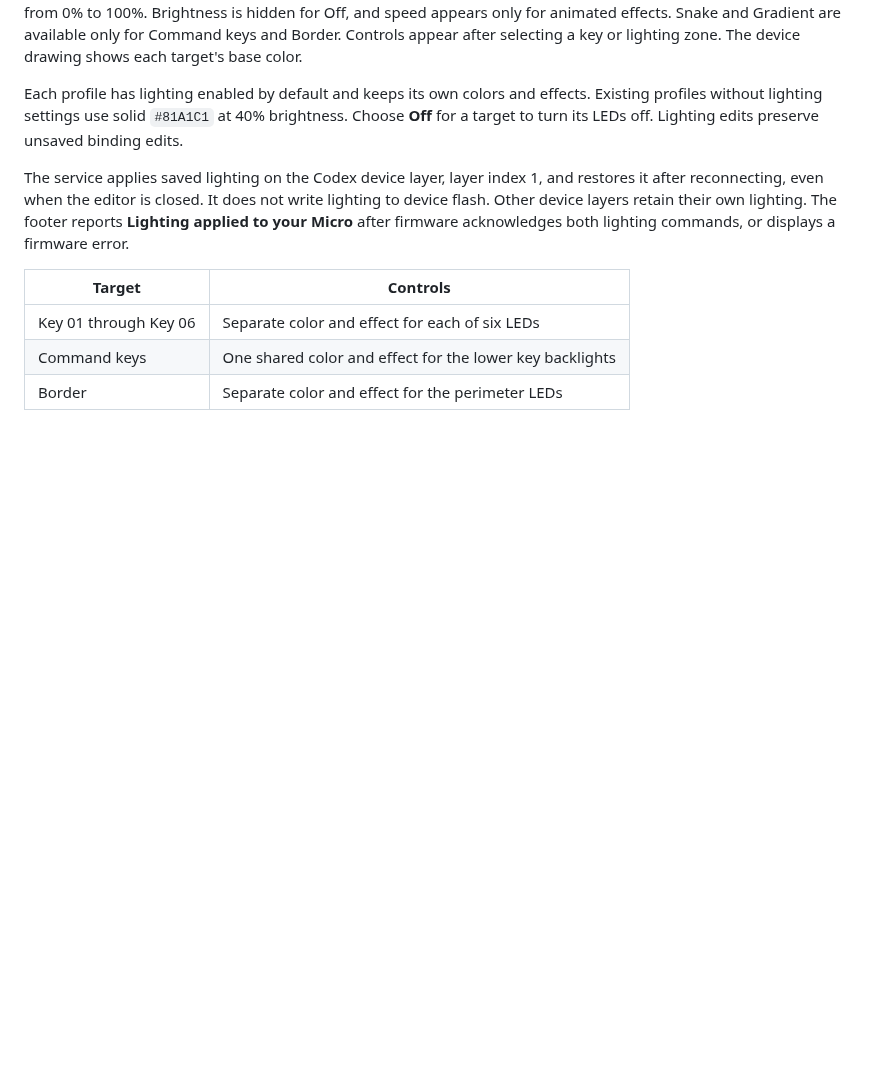
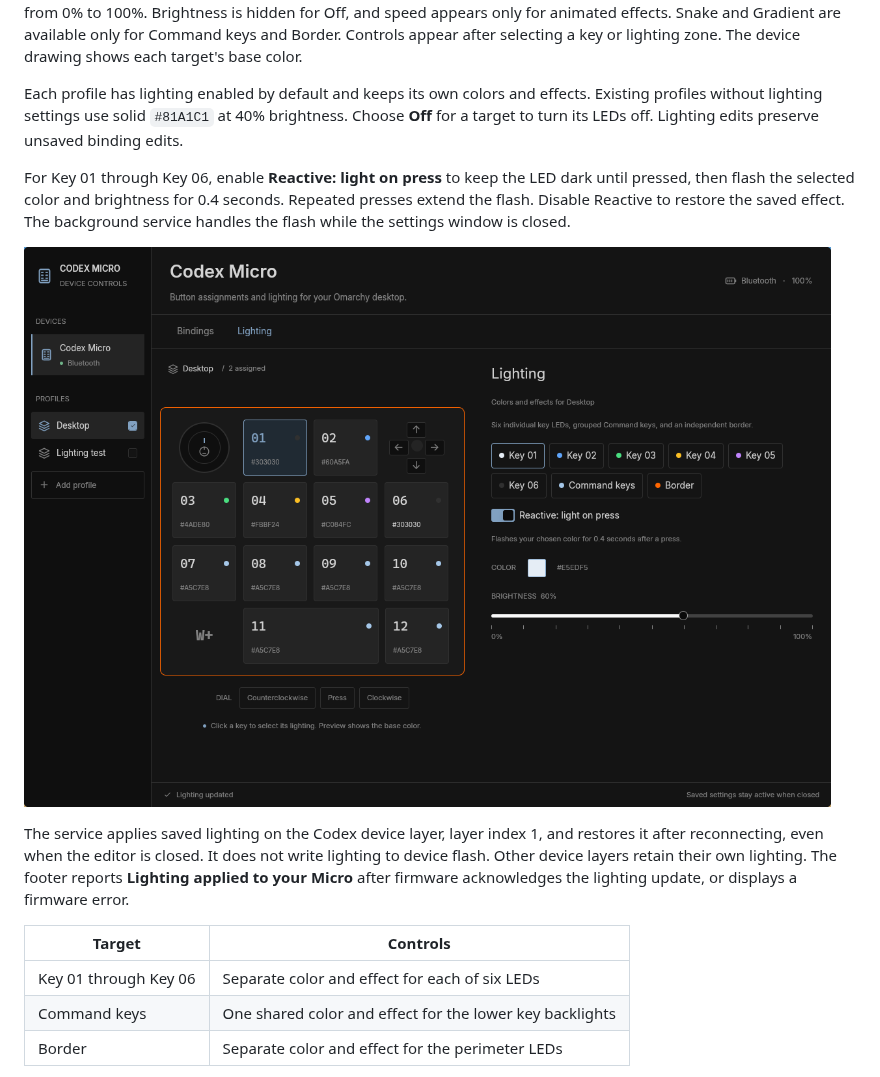
Before and after one commit to iam4x/codex-micro-omarchy, a Markdown page: README.md, the part around the change. GitHub-like rendering; pictures changed too: docs/screenshots/lighting-reactive.png (added); blank space fills up the shorter version.

Commit message:
feat(lighting): add reactive flashes for individual keys

```diff
--- a/README.md
+++ b/README.md
@@ -87,11 +87,18 @@ effects. Existing profiles without lighting settings use solid `#81A1C1` at
 40% brightness. Choose **Off** for a target to turn its LEDs off. Lighting edits
 preserve unsaved binding edits.
 
+For Key 01 through Key 06, enable **Reactive: light on press** to keep the LED
+dark until pressed, then flash the selected color and brightness for 0.4 seconds.
+Repeated presses extend the flash. Disable Reactive to restore the saved effect.
+The background service handles the flash while the settings window is closed.
+
+![Reactive lighting toggle, color picker, and brightness control](docs/screenshots/lighting-reactive.png)
+
 The service applies saved lighting on the Codex device layer, layer index 1,
 and restores it after reconnecting, even when the editor is closed. It does
 not write lighting to device flash. Other device layers retain their own
 lighting. The footer reports **Lighting applied to your Micro** after firmware
-acknowledges both lighting commands, or displays a firmware error.
+acknowledges the lighting update, or displays a firmware error.
 
 | Target | Controls |
 | --- | --- |
```
Also changed, not shown: docs/lighting.md (+16 -1 lines), 6 other files.
